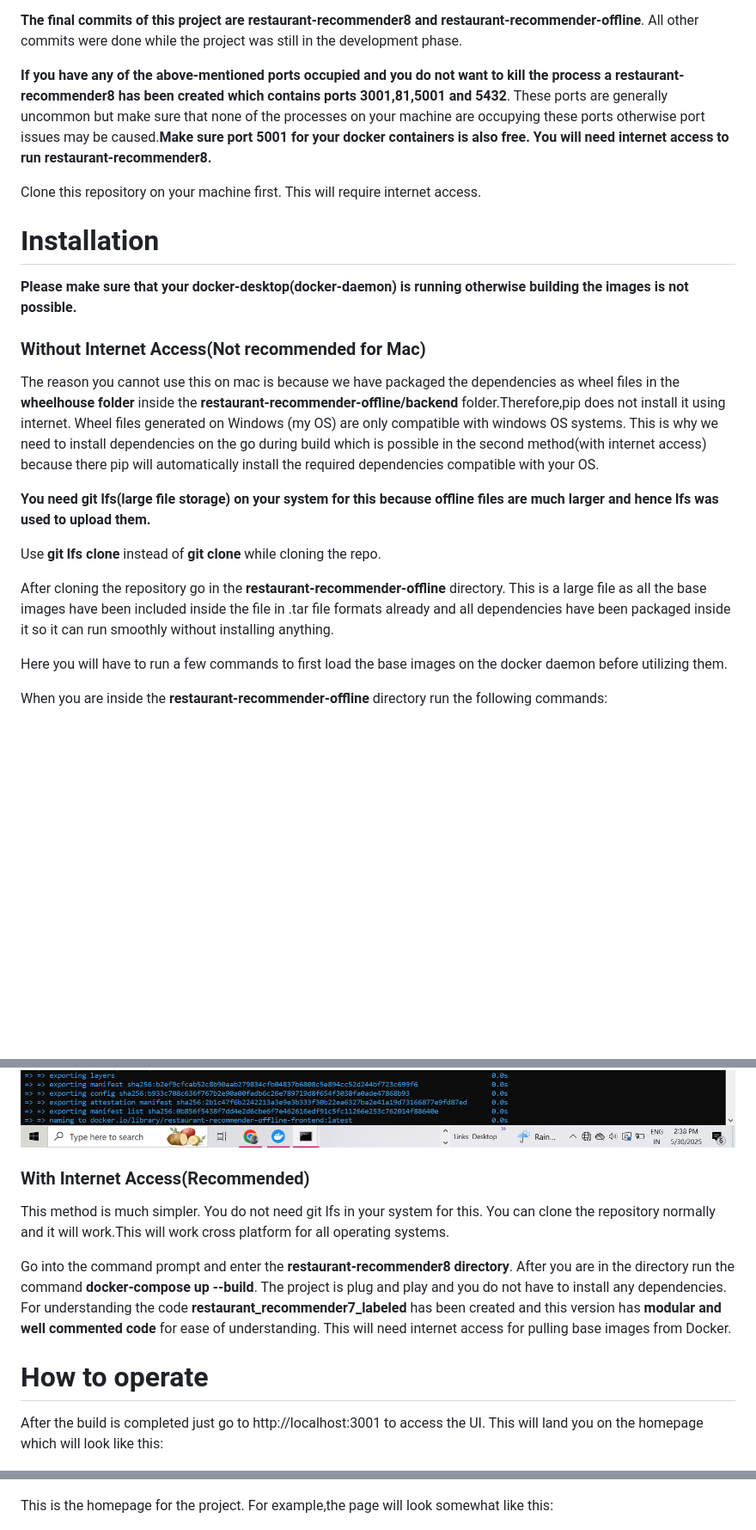
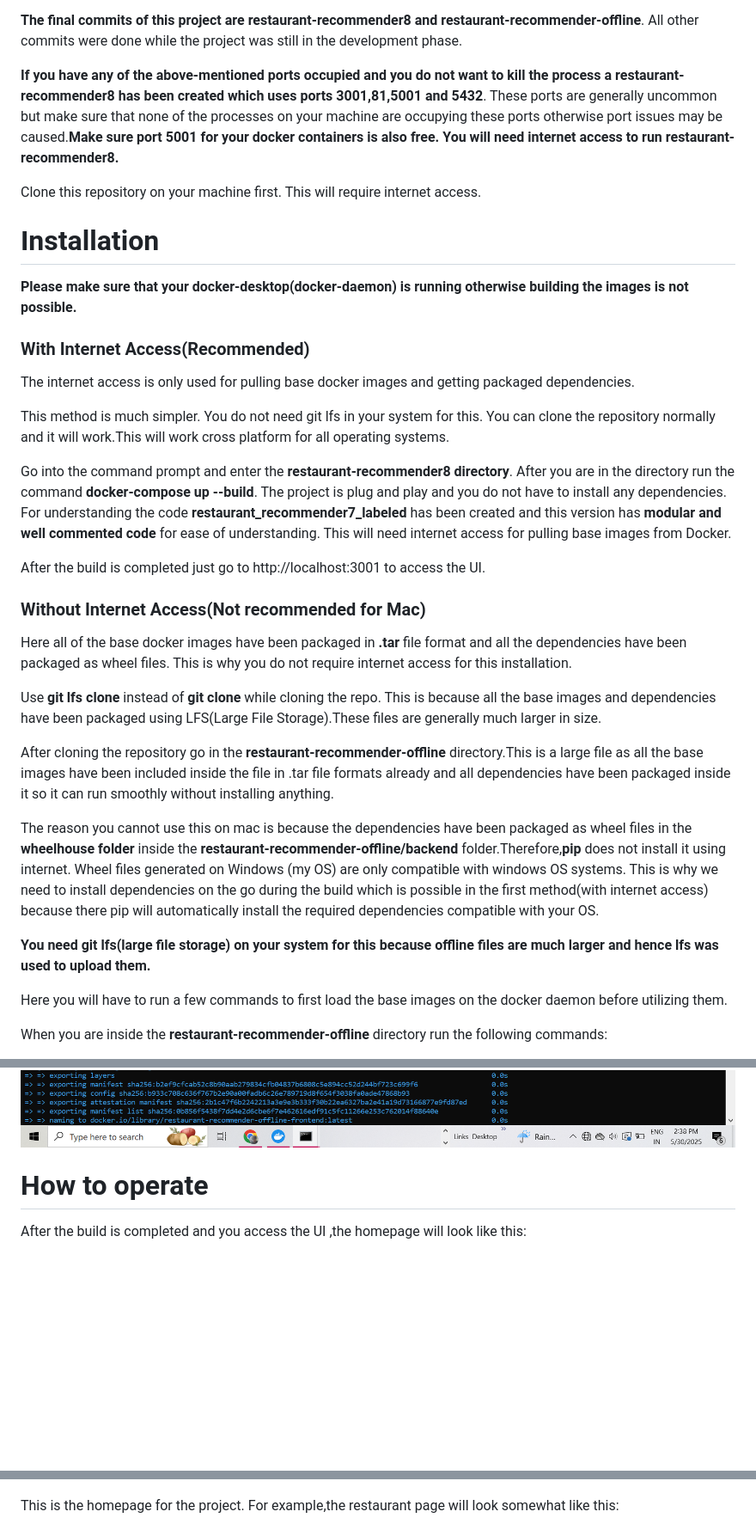
Before and after one commit to Greyshm-Kumar/JTP_proj, a Markdown page: README.md, 3 parts joined by grey strips. Shown at 86% size. Drawn GitHub-style; blank space fills up the shorter version.

```diff
--- a/README.md
+++ b/README.md
@@ -12,7 +12,7 @@ Go through the list thoroughly to check if all these ports are free. Thank you.
 
 **The final commits of this project are** **restaurant-recommender8 and restaurant-recommender-offline**. All other commits were done while the project was still in the development phase.
 
-**If you have any of the above-mentioned ports occupied and you do not want to kill the process a restaurant-recommender8 has been created which contains ports 3001,81,5001 and 5432**. These ports are generally uncommon but make sure that none of the processes on your machine are occupying these ports otherwise port issues may be caused.**Make sure port 5001 for your docker containers is also free.** **You will need internet access to run restaurant-recommender8.**
+**If you have any of the above-mentioned ports occupied and you do not want to kill the process a restaurant-recommender8 has been created which uses ports 3001,81,5001 and 5432**. These ports are generally uncommon but make sure that none of the processes on your machine are occupying these ports otherwise port issues may be caused.**Make sure port 5001 for your docker containers is also free.** **You will need internet access to run restaurant-recommender8.**
 
 Clone this repository on your machine first. This will require internet access.
 
@@ -20,15 +20,27 @@ Clone this repository on your machine first. This will require internet access.
 
 **Please make sure that your docker-desktop(docker-daemon) is running otherwise building the images is not possible.**
 
+<h3>With Internet Access(Recommended)</h3>
+
+The internet access is only used for pulling base docker images and getting packaged dependencies.
+
+This method is much simpler. You do not need git lfs in your system for this. You can clone the repository normally and it will work.This will work cross platform for all operating systems.
+
+Go into the command prompt and enter the **restaurant-recommender8 directory**. After you are in the directory run the command **docker-compose up --build**.  The project is plug and play and you do not have to install any dependencies. For understanding the code **restaurant_recommender7_labeled** has been created and this version has **modular and well commented code** for ease of understanding. This will need internet access for pulling base images from Docker.
+
+After the build is completed just go to http://localhost:3001 to access the UI.
+
 <h3>Without Internet Access(Not recommended for Mac)</h3>
 
-The reason you cannot use this on mac is because we have packaged the dependencies as wheel files in the **wheelhouse folder** inside the **restaurant-recommender-offline/backend** folder.Therefore,pip does not install it using internet. Wheel files generated on Windows (my OS) are only compatible with windows OS systems. This is why we need to install dependencies on the go during build which is possible in the second method(with internet access) because there pip will automatically install the required dependencies compatible with your OS.
+Here all of the base docker images have been packaged in **.tar** file format and all the dependencies have been packaged as wheel files. This is why you do not require internet access for this installation.
+
+Use **git lfs clone** instead of **git clone** while cloning the repo. This is because all the base images and dependencies have been packaged using LFS(Large File Storage).These files are generally much larger in size.
+
+After cloning the repository go in the **restaurant-recommender-offline** directory.This is a large file as all the base images have been included inside the file in .tar file formats already and all dependencies have been packaged inside it so it can run smoothly without installing anything.
+
+The reason you cannot use this on mac is because the dependencies have been packaged as wheel files in the **wheelhouse folder** inside the **restaurant-recommender-offline/backend** folder.Therefore,**pip** does not install it using internet. Wheel files generated on Windows (my OS) are only compatible with windows OS systems. This is why we need to install dependencies on the go during the build which is possible in the first method(with internet access) because there pip will automatically install the required dependencies compatible with your OS.
 
 **You need git lfs(large file storage) on your system for this because offline files are much larger and hence lfs was used to upload them.**
-
-Use **git lfs clone** instead of **git clone** while cloning the repo.
-
-After cloning the repository go in the **restaurant-recommender-offline** directory. This is a large file as all the base images have been included inside the file in .tar file formats already and all dependencies have been packaged inside it so it can run smoothly without installing anything.
 
 Here you will have to run a few commands to first load the base images on the docker daemon before utilizing them.
 
@@ -56,19 +68,14 @@ This is an example of running the containers offline. You can see in the bottom
 
 ![CommandUi2.png](https://github.com/Greyshm-Kumar/JTP_proj/blob/main/JTP_Screenshots/CommandUi2.png)
 
-<h3>With Internet Access(Recommended)</h3>
-
-This method is much simpler. You do not need git lfs in your system for this. You can clone the repository normally and it will work.This will work cross platform for all operating systems.
-
-Go into the command prompt and enter the **restaurant-recommender8 directory**. After you are in the directory run the command **docker-compose up --build**.  The project is plug and play and you do not have to install any dependencies. For understanding the code **restaurant_recommender7_labeled** has been created and this version has **modular and well commented code** for ease of understanding. This will need internet access for pulling base images from Docker.
 
 <h1>How to operate</h1>
 
-After the build is completed just go to http://localhost:3001 to access the UI. This will land you on the homepage which will look like this:
+After the build is completed and you access the UI ,the homepage will look like this:
 
 ![Screenshot(204).png](https://github.com/Greyshm-Kumar/JTP_proj/blob/main/JTP_Screenshots/Screenshot%20(204).png?raw=true)
 
-This is the homepage for the project. For example,the page will look somewhat like this:
+This is the homepage for the project. For example,the restaurant page will look somewhat like this:
 
 ![Screenshot(205).png](https://github.com/Greyshm-Kumar/JTP_proj/blob/main/JTP_Screenshots/Screenshot%20(205).png?raw=true)
 
```
